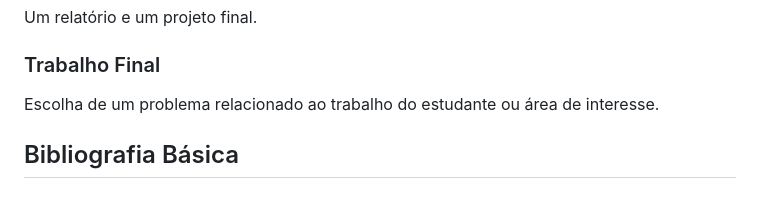
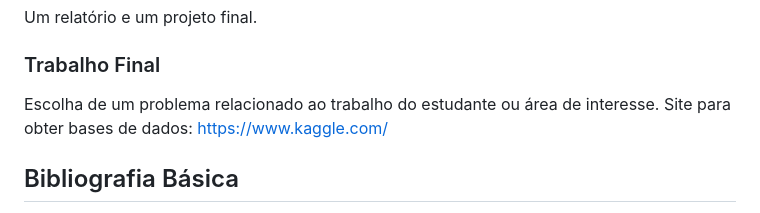
Before and after one commit to orivaldosantana/curso_ml_pratico, a Markdown page: README.md, the part around the change. Rendered like a GitHub page.

```diff
--- a/README.md
+++ b/README.md
@@ -66,7 +66,7 @@ Os problemas abaixo servem de base para a introdução de conceitos de aprendiza
 Um relatório e um projeto final.
 
 ### Trabalho Final
-Escolha de um problema relacionado ao trabalho do estudante ou área de interesse.
+Escolha de um problema relacionado ao trabalho do estudante ou área de interesse. Site para obter bases de dados: https://www.kaggle.com/
 
 ## Bibliografia Básica
 * PROVOST, Foster & FAWCETT, Tom. **Data science para negócios: O que você precisa saber sobre mineração de dados e pensamento analítico de dados**. Alta Books, 2016.
```
